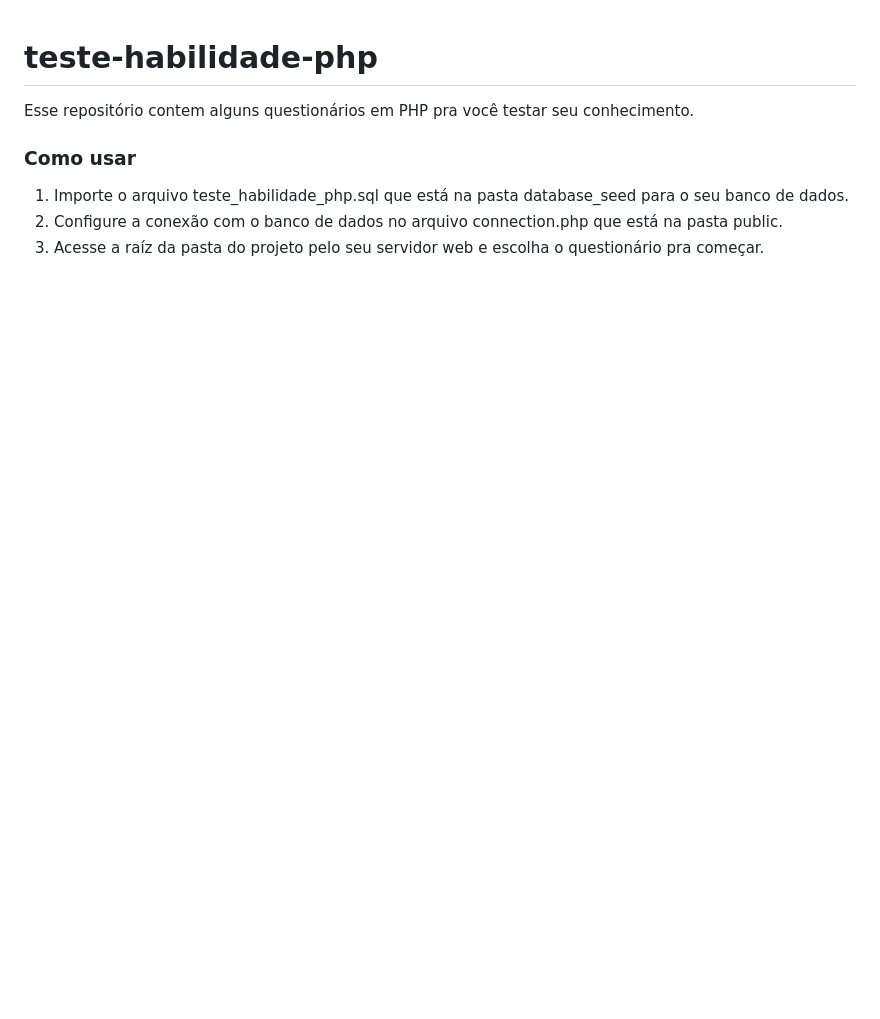
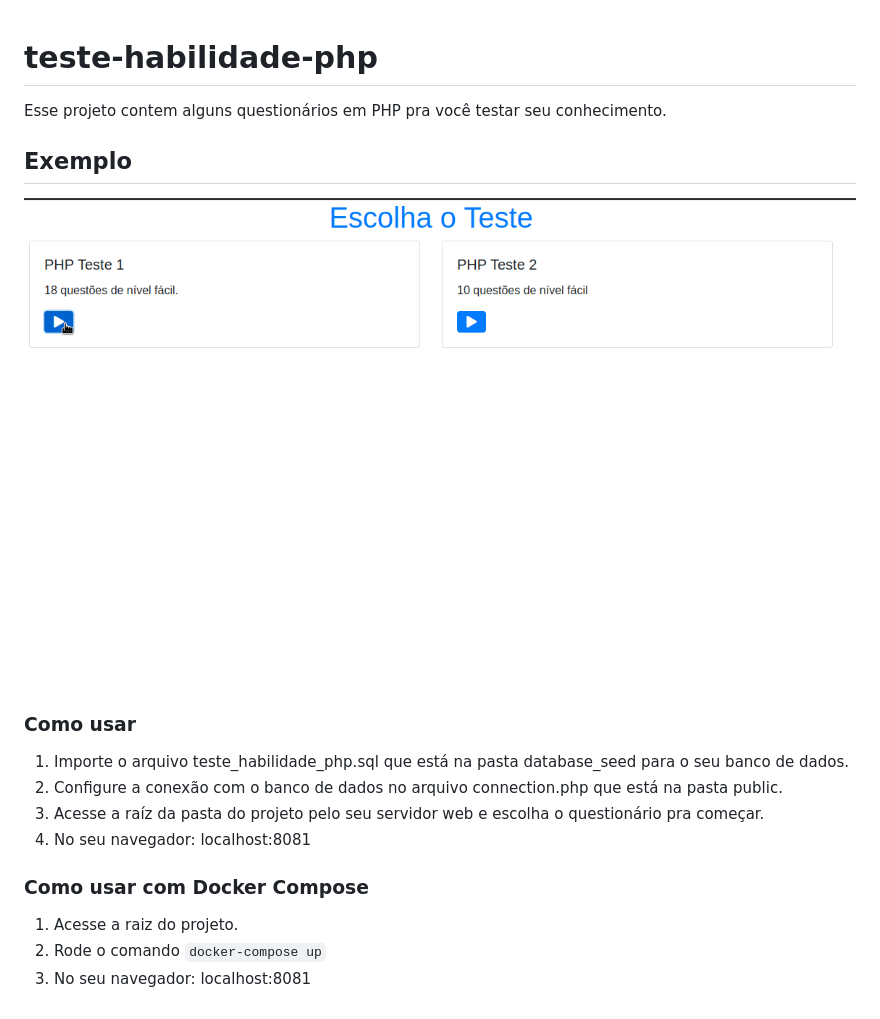
Before and after one commit to LeandroLS/teste-hablidade-php, a Markdown page: README.md, the part around the change. Rendered like a GitHub page; pictures changed too: gifExample.gif (added); blank space fills up the shorter version.

Commit message:
alterando README

````diff
--- a/README.md
+++ b/README.md
@@ -1,9 +1,17 @@
 # teste-habilidade-php
 
-Esse repositório contem alguns questionários em PHP pra você testar seu conhecimento.
+Esse projeto contem alguns questionários em PHP pra você testar seu conhecimento.
+
+## Exemplo
+![](gifExample.gif)
 
 ### Como usar
+1. Importe o arquivo teste_habilidade_php.sql que está na pasta database_seed para o seu banco de dados.
+2. Configure a conexão com o banco de dados no arquivo connection.php que está na pasta public.
+3. Acesse a raíz da pasta do projeto pelo seu servidor web e escolha o questionário pra começar.
+4. No seu navegador: localhost:8081
 
-1. Importe o arquivo teste_habilidade_php.sql que está na pasta database_seed para o seu banco de dados.
-1. Configure a conexão com o banco de dados no arquivo connection.php que está na pasta public.
-1. Acesse a raíz da pasta do projeto pelo seu servidor web e escolha o questionário pra começar.
+### Como usar com Docker Compose
+1. Acesse a raiz do projeto.
+2. Rode o comando ```docker-compose up```
+3. No seu navegador: localhost:8081
````
